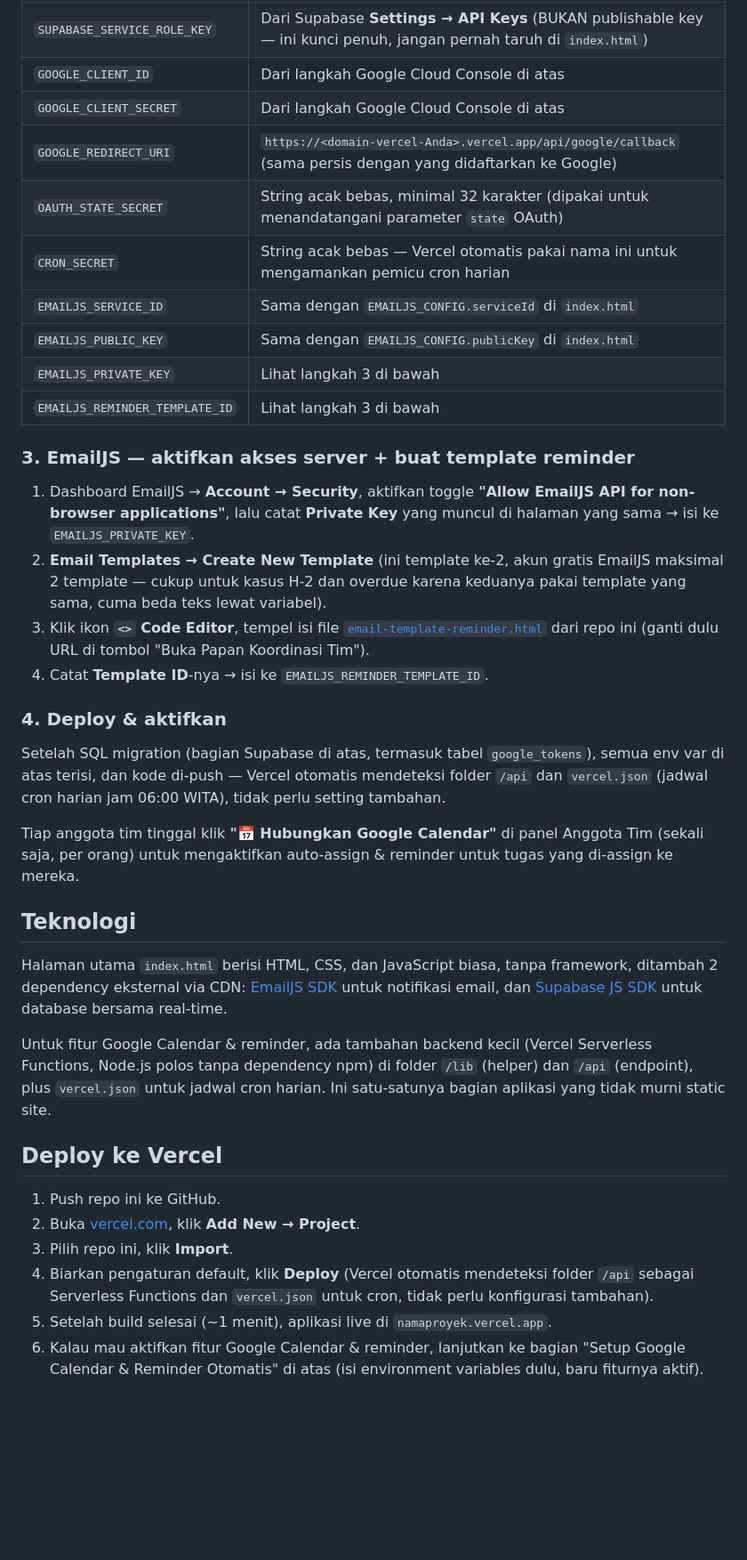
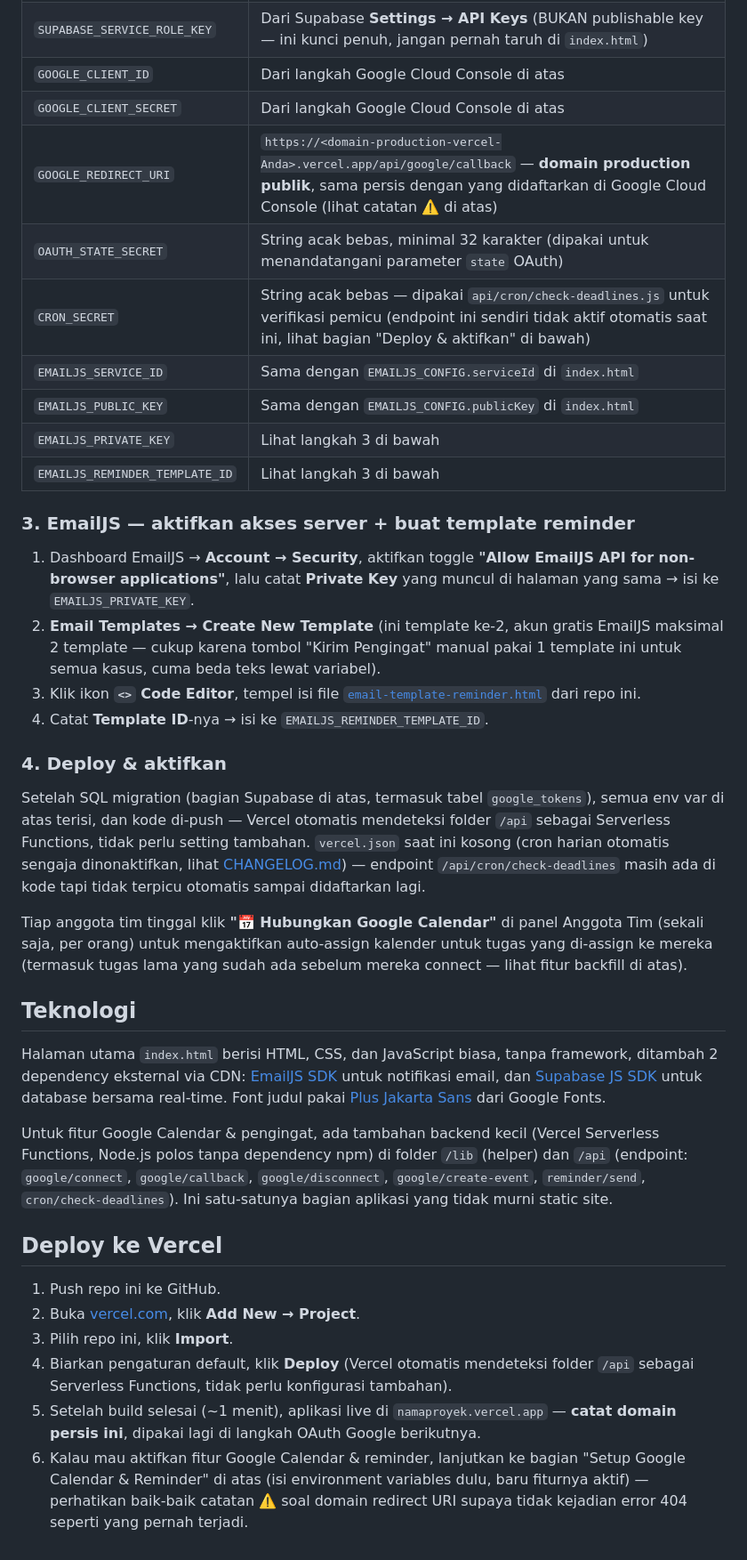
Before and after one commit to alvinindrawanYAVA-code/papan-koordinasi-tim, a Markdown page: APP_README.md, the part around one of its changes. Shown at 89% size. GitHub-like rendering; blank space fills up the shorter version.

```diff
--- a/APP_README.md
+++ b/APP_README.md
@@ -135,9 +140,9 @@ Buka project di [vercel.com](https://vercel.com) → **Settings → Environment
 | `SUPABASE_SERVICE_ROLE_KEY` | Dari Supabase **Settings → API Keys** (BUKAN publishable key — ini kunci penuh, jangan pernah taruh di `index.html`) |
 | `GOOGLE_CLIENT_ID` | Dari langkah Google Cloud Console di atas |
 | `GOOGLE_CLIENT_SECRET` | Dari langkah Google Cloud Console di atas |
-| `GOOGLE_REDIRECT_URI` | `https://<domain-vercel-Anda>.vercel.app/api/google/callback` (sama persis dengan yang didaftarkan ke Google) |
+| `GOOGLE_REDIRECT_URI` | `https://<domain-production-vercel-Anda>.vercel.app/api/google/callback` — **domain production publik**, sama persis dengan yang didaftarkan di Google Cloud Console (lihat catatan ⚠️ di atas) |
 | `OAUTH_STATE_SECRET` | String acak bebas, minimal 32 karakter (dipakai untuk menandatangani parameter `state` OAuth) |
-| `CRON_SECRET` | String acak bebas — Vercel otomatis pakai nama ini untuk mengamankan pemicu cron harian |
+| `CRON_SECRET` | String acak bebas — dipakai `api/cron/check-deadlines.js` untuk verifikasi pemicu (endpoint ini sendiri tidak aktif otomatis saat ini, lihat bagian "Deploy & aktifkan" di bawah) |
 | `EMAILJS_SERVICE_ID` | Sama dengan `EMAILJS_CONFIG.serviceId` di `index.html` |
 | `EMAILJS_PUBLIC_KEY` | Sama dengan `EMAILJS_CONFIG.publicKey` di `index.html` |
 | `EMAILJS_PRIVATE_KEY` | Lihat langkah 3 di bawah |
@@ -146,27 +151,27 @@ Buka project di [vercel.com](https://vercel.com) → **Settings → Environment
 ### 3. EmailJS — aktifkan akses server + buat template reminder
 
 1. Dashboard EmailJS → **Account → Security**, aktifkan toggle **"Allow EmailJS API for non-browser applications"**, lalu catat **Private Key** yang muncul di halaman yang sama → isi ke `EMAILJS_PRIVATE_KEY`.
-2. **Email Templates → Create New Template** (ini template ke-2, akun gratis EmailJS maksimal 2 template — cukup untuk kasus H-2 dan overdue karena keduanya pakai template yang sama, cuma beda teks lewat variabel).
-3. Klik ikon **`<>` Code Editor**, tempel isi file [`email-template-reminder.html`](./email-template-reminder.html) dari repo ini (ganti dulu URL di tombol "Buka Papan Koordinasi Tim").
+2. **Email Templates → Create New Template** (ini template ke-2, akun gratis EmailJS maksimal 2 template — cukup karena tombol "Kirim Pengingat" manual pakai 1 template ini untuk semua kasus, cuma beda teks lewat variabel).
+3. Klik ikon **`<>` Code Editor**, tempel isi file [`email-template-reminder.html`](./email-template-reminder.html) dari repo ini.
 4. Catat **Template ID**-nya → isi ke `EMAILJS_REMINDER_TEMPLATE_ID`.
 
 ### 4. Deploy & aktifkan
 
-Setelah SQL migration (bagian Supabase di atas, termasuk tabel `google_tokens`), semua env var di atas terisi, dan kode di-push — Vercel otomatis mendeteksi folder `/api` dan `vercel.json` (jadwal cron harian jam 06:00 WITA), tidak perlu setting tambahan.
+Setelah SQL migration (bagian Supabase di atas, termasuk tabel `google_tokens`), semua env var di atas terisi, dan kode di-push — Vercel otomatis mendeteksi folder `/api` sebagai Serverless Functions, tidak perlu setting tambahan. `vercel.json` saat ini kosong (cron harian otomatis sengaja dinonaktifkan, lihat [CHANGELOG.md](./CHANGELOG.md)) — endpoint `/api/cron/check-deadlines` masih ada di kode tapi tidak terpicu otomatis sampai didaftarkan lagi.
 
-Tiap anggota tim tinggal klik **"📅 Hubungkan Google Calendar"** di panel Anggota Tim (sekali saja, per orang) untuk mengaktifkan auto-assign & reminder untuk tugas yang di-assign ke mereka.
+Tiap anggota tim tinggal klik **"📅 Hubungkan Google Calendar"** di panel Anggota Tim (sekali saja, per orang) untuk mengaktifkan auto-assign kalender untuk tugas yang di-assign ke mereka (termasuk tugas lama yang sudah ada sebelum mereka connect — lihat fitur backfill di atas).
 
 ## Teknologi
 
-Halaman utama `index.html` berisi HTML, CSS, dan JavaScript biasa, tanpa framework, ditambah 2 dependency eksternal via CDN: [EmailJS SDK](https://www.emailjs.com/) untuk notifikasi email, dan [Supabase JS SDK](https://supabase.com/docs/reference/javascript) untuk database bersama real-time.
+Halaman utama `index.html` berisi HTML, CSS, dan JavaScript biasa, tanpa framework, ditambah 2 dependency eksternal via CDN: [EmailJS SDK](https://www.emailjs.com/) untuk notifikasi email, dan [Supabase JS SDK](https://supabase.com/docs/reference/javascript) untuk database bersama real-time. Font judul pakai [Plus Jakarta Sans](https://fonts.google.com/specimen/Plus+Jakarta+Sans) dari Google Fonts.
 
-Untuk fitur Google Calendar & reminder, ada tambahan backend kecil (Vercel Serverless Functions, Node.js polos tanpa dependency npm) di folder `/lib` (helper) dan `/api` (endpoint), plus `vercel.json` untuk jadwal cron harian. Ini satu-satunya bagian aplikasi yang tidak murni static site.
+Untuk fitur Google Calendar & pengingat, ada tambahan backend kecil (Vercel Serverless Functions, Node.js polos tanpa dependency npm) di folder `/lib` (helper) dan `/api` (endpoint: `google/connect`, `google/callback`, `google/disconnect`, `google/create-event`, `reminder/send`, `cron/check-deadlines`). Ini satu-satunya bagian aplikasi yang tidak murni static site.
 
 ## Deploy ke Vercel
 
 1. Push repo ini ke GitHub.
 2. Buka [vercel.com](https://vercel.com), klik **Add New → Project**.
 3. Pilih repo ini, klik **Import**.
-4. Biarkan pengaturan default, klik **Deploy** (Vercel otomatis mendeteksi folder `/api` sebagai Serverless Functions dan `vercel.json` untuk cron, tidak perlu konfigurasi tambahan).
-5. Setelah build selesai (~1 menit), aplikasi live di `namaproyek.vercel.app`.
-6. Kalau mau aktifkan fitur Google Calendar & reminder, lanjutkan ke bagian "Setup Google Calendar & Reminder Otomatis" di atas (isi environment variables dulu, baru fiturnya aktif).
+4. Biarkan pengaturan default, klik **Deploy** (Vercel otomatis mendeteksi folder `/api` sebagai Serverless Functions, tidak perlu konfigurasi tambahan).
+5. Setelah build selesai (~1 menit), aplikasi live di `namaproyek.vercel.app` — **catat domain persis ini**, dipakai lagi di langkah OAuth Google berikutnya.
+6. Kalau mau aktifkan fitur Google Calendar & reminder, lanjutkan ke bagian "Setup Google Calendar & Reminder" di atas (isi environment variables dulu, baru fiturnya aktif) — perhatikan baik-baik catatan ⚠️ soal domain redirect URI supaya tidak kejadian error 404 seperti yang pernah terjadi.
```
Also changed, not shown: other parts of APP_README.md (+17 -12 lines), CHANGELOG.md (added, +55 -0 lines).
